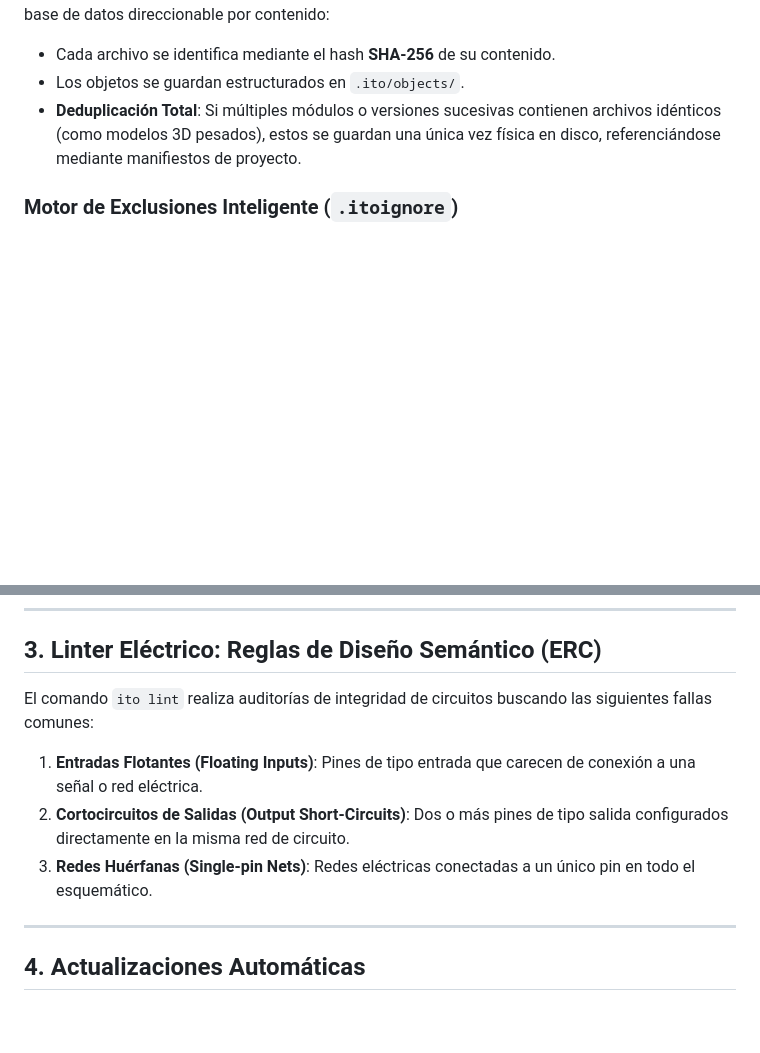
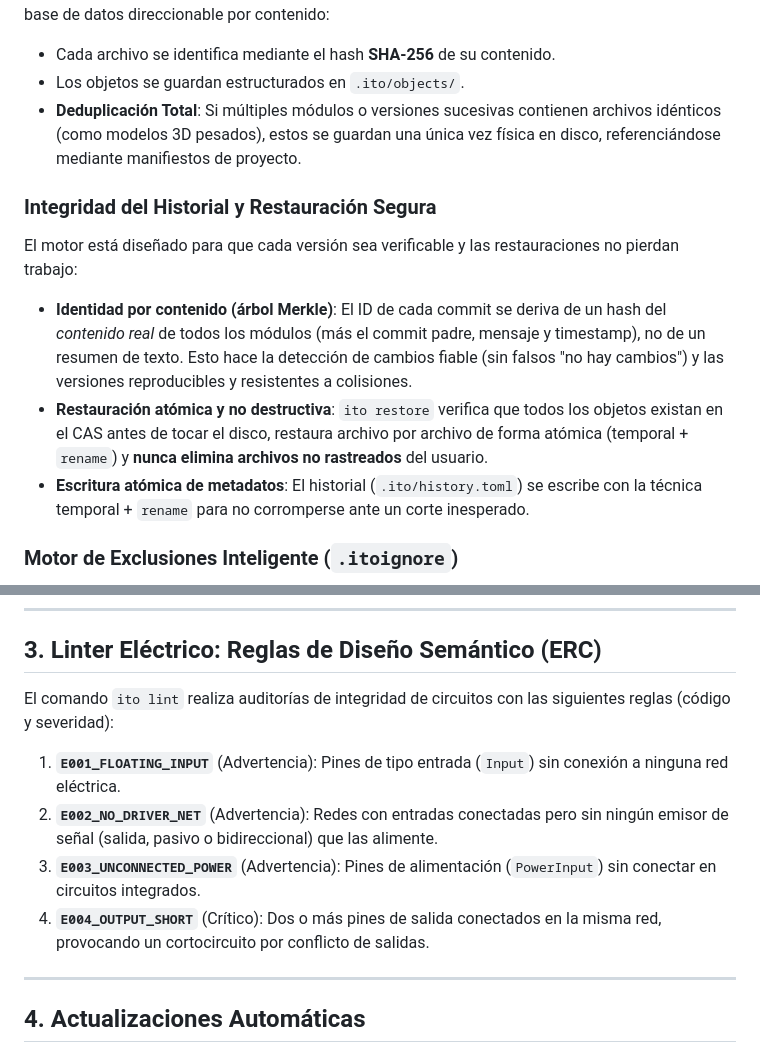
Before and after one commit to ITO-Gravity/ITO, a Markdown page: README.md, 2 parts joined by grey strips. GitHub-like rendering; blank space fills up the shorter version.

Commit message:
docs: alinear reglas ERC (E001-E004) y documentar integridad del historial (hash por contenido, restore seguro)

```diff
--- a/README.md
+++ b/README.md
@@ -37,6 +37,12 @@ Para optimizar el almacenamiento local y la sincronización con servidores, ITO
 *   Los objetos se guardan estructurados en `.ito/objects/`.
 *   **Deduplicación Total**: Si múltiples módulos o versiones sucesivas contienen archivos idénticos (como modelos 3D pesados), estos se guardan una única vez física en disco, referenciándose mediante manifiestos de proyecto.
 
+### Integridad del Historial y Restauración Segura
+El motor está diseñado para que cada versión sea verificable y las restauraciones no pierdan trabajo:
+*   **Identidad por contenido (árbol Merkle)**: El ID de cada commit se deriva de un hash del *contenido real* de todos los módulos (más el commit padre, mensaje y timestamp), no de un resumen de texto. Esto hace la detección de cambios fiable (sin falsos "no hay cambios") y las versiones reproducibles y resistentes a colisiones.
+*   **Restauración atómica y no destructiva**: `ito restore` verifica que todos los objetos existan en el CAS antes de tocar el disco, restaura archivo por archivo de forma atómica (temporal + `rename`) y **nunca elimina archivos no rastreados** del usuario.
+*   **Escritura atómica de metadatos**: El historial (`.ito/history.toml`) se escribe con la técnica temporal + `rename` para no corromperse ante un corte inesperado.
+
 ### Motor de Exclusiones Inteligente (`.itoignore`)
 Filtrado automático de archivos y carpetas pesadas/temporales de compilación para resguardar únicamente el diseño fuente de la disciplina:
 *   **Exclusiones por defecto**: Directorios de compilación y dependencias (`.git`, `.ito`, `.pio`, `target`, `node_modules`, `.venv`, `bin`, `obj`, `.vs`, `history`), bloqueos de CAD (`.lck`), archivos temporales de Office/SolidWorks (`~$*`, `.~*`), `*.tmp`, respaldos `*.bak`, y respaldos/estado de sesión de Proteus (`Project Backups/`, `*.pdsbak`, `*.workspace`).
@@ -74,10 +80,11 @@ El uso de la CLI está estructurado con base en estándares de comandos de Git y
 
 ## 3. Linter Eléctrico: Reglas de Diseño Semántico (ERC)
 
-El comando `ito lint` realiza auditorías de integridad de circuitos buscando las siguientes fallas comunes:
-1.  **Entradas Flotantes (Floating Inputs)**: Pines de tipo entrada que carecen de conexión a una señal o red eléctrica.
-2.  **Cortocircuitos de Salidas (Output Short-Circuits)**: Dos o más pines de tipo salida configurados directamente en la misma red de circuito.
-3.  **Redes Huérfanas (Single-pin Nets)**: Redes eléctricas conectadas a un único pin en todo el esquemático.
+El comando `ito lint` realiza auditorías de integridad de circuitos con las siguientes reglas (código y severidad):
+1.  **`E001_FLOATING_INPUT`** (Advertencia): Pines de tipo entrada (`Input`) sin conexión a ninguna red eléctrica.
+2.  **`E002_NO_DRIVER_NET`** (Advertencia): Redes con entradas conectadas pero sin ningún emisor de señal (salida, pasivo o bidireccional) que las alimente.
+3.  **`E003_UNCONNECTED_POWER`** (Advertencia): Pines de alimentación (`PowerInput`) sin conectar en circuitos integrados.
+4.  **`E004_OUTPUT_SHORT`** (Crítico): Dos o más pines de salida conectados en la misma red, provocando un cortocircuito por conflicto de salidas.
 
 ---
 
```
